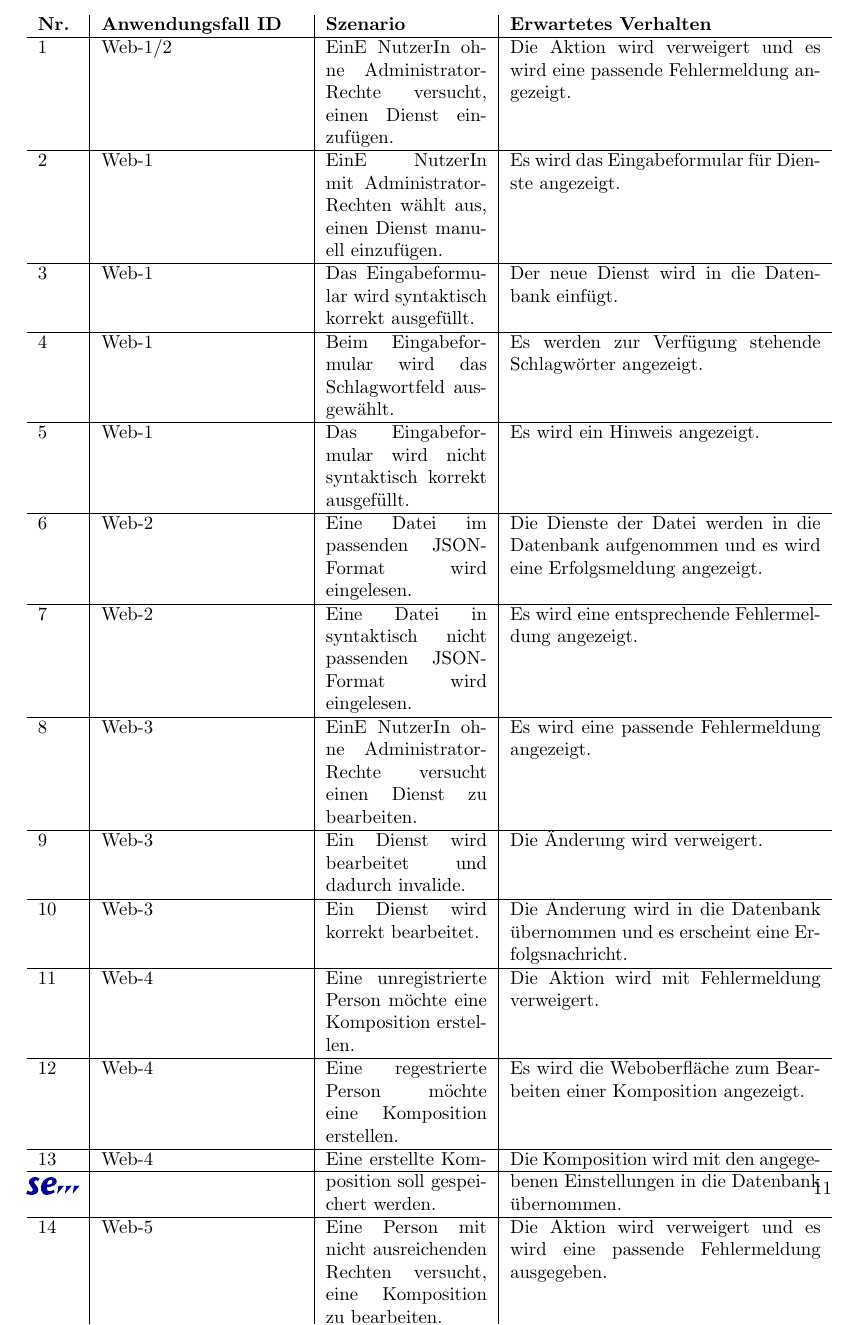
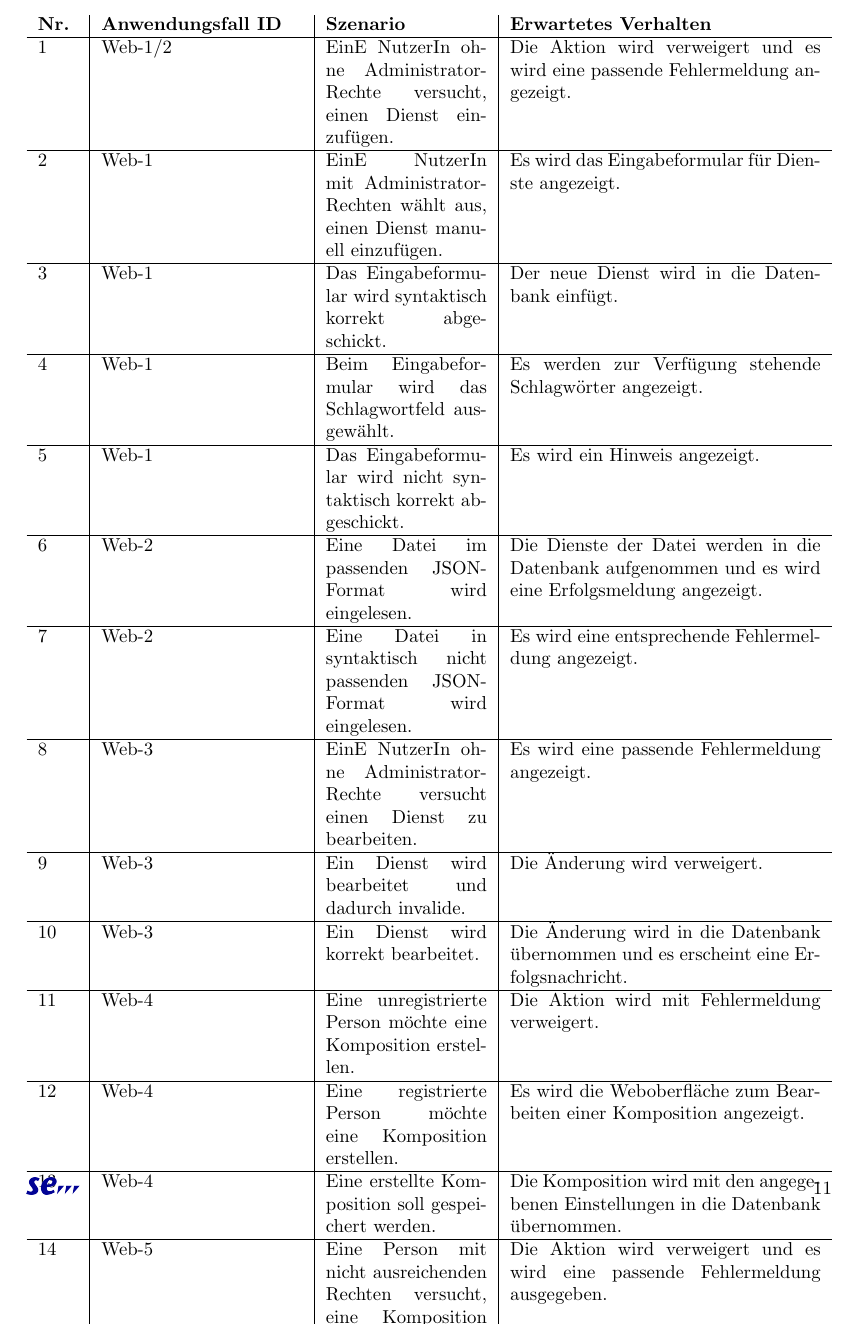
Before and after one commit to miralys1/sopro, a LaTeX document (pflichtenheft/pflichtenheft.tex, which reads pflichtenheft/kapitel/testfaelle.tex): part of page 14 of 19, cut so that both start at the same text. Compiled offline with pdfLaTeX.

Commit message:
HRS3105B-9: kleine Fehler ausgebessert

```diff
--- a/pflichtenheft/kapitel/testfaelle.tex
+++ b/pflichtenheft/kapitel/testfaelle.tex
@@ -35,16 +35,16 @@ In Tabelle \ref{fig:testfaelle-androidapp} wird das Verhalten der Android-App de
 			\textbf{Nr.} & \textbf{Anwendungsfall ID} & \textbf{Szenario} & \textbf{Erwartetes Verhalten} \\ \hline
 			1 & Web-1/2 & EinE NutzerIn ohne Administrator-Rechte versucht, einen Dienst einzufügen. & Die Aktion wird verweigert und es wird eine passende Fehlermeldung angezeigt.\\ \hline
 			2 & Web-1 & EinE NutzerIn mit Administrator-Rechten wählt aus, einen Dienst manuell einzufügen. & Es wird das Eingabeformular für Dienste angezeigt. \\ \hline
-			3 & Web-1 & Das Eingabeformular wird syntaktisch korrekt ausgefüllt. & Der neue Dienst wird in die Datenbank einfügt. \\ \hline
+			3 & Web-1 & Das Eingabeformular wird syntaktisch korrekt abgeschickt. & Der neue Dienst wird in die Datenbank einfügt. \\ \hline
 			4 & Web-1 & Beim Eingabeformular wird das Schlagwortfeld ausgewählt. & Es werden zur Verfügung stehende Schlagwörter angezeigt. \\ \hline
-			5 & Web-1 & Das Eingabeformular wird nicht syntaktisch korrekt ausgefüllt. & Es wird ein Hinweis angezeigt.\\ \hline
+			5 & Web-1 & Das Eingabeformular wird nicht syntaktisch korrekt abgeschickt. & Es wird ein Hinweis angezeigt.\\ \hline
 			6 & Web-2 & Eine Datei im passenden JSON-Format wird eingelesen. & Die Dienste der Datei werden in die Datenbank aufgenommen und es wird eine Erfolgsmeldung angezeigt.\\ \hline
 			7 & Web-2 & Eine Datei in syntaktisch nicht passenden JSON-Format wird eingelesen. & Es wird eine entsprechende Fehlermeldung angezeigt.\\ \hline
 			8 & Web-3 & EinE NutzerIn ohne Administrator-Rechte versucht einen Dienst zu bearbeiten. & Es wird eine passende Fehlermeldung angezeigt.\\ \hline
 			9 & Web-3 & Ein Dienst wird bearbeitet und dadurch invalide. & Die Änderung wird verweigert.\\ \hline
 			10 & Web-3 & Ein Dienst wird korrekt bearbeitet. & Die Änderung wird in die Datenbank übernommen und es erscheint eine Erfolgsnachricht.\\ \hline
 			11 & Web-4 & Eine unregistrierte Person möchte eine Komposition erstellen. & Die Aktion wird mit Fehlermeldung verweigert.\\ \hline
-			12 & Web-4 & Eine regestrierte Person möchte eine Komposition erstellen. & Es wird die Weboberfläche zum Bearbeiten einer Komposition angezeigt.\\ \hline
+			12 & Web-4 & Eine registrierte Person möchte eine Komposition erstellen. & Es wird die Weboberfläche zum Bearbeiten einer Komposition angezeigt.\\ \hline
 			13 & Web-4 & Eine erstellte Komposition soll gespeichert werden. & Die Komposition wird mit den angegebenen Einstellungen in die Datenbank übernommen.\\ \hline
 			14 & Web-5 & Eine Person mit nicht ausreichenden Rechten versucht, eine Komposition zu bearbeiten. & Die Aktion wird verweigert und es wird eine passende Fehlermeldung ausgegeben. \\ \hline
 			15 & Web-5 & Eine Person mit ausreichenden Rechten möchte eine Komposition bearbeiten. & Die Weboberfläche zum Bearbeiten einer Komposition wird angezeigt. \\ \hline
```
